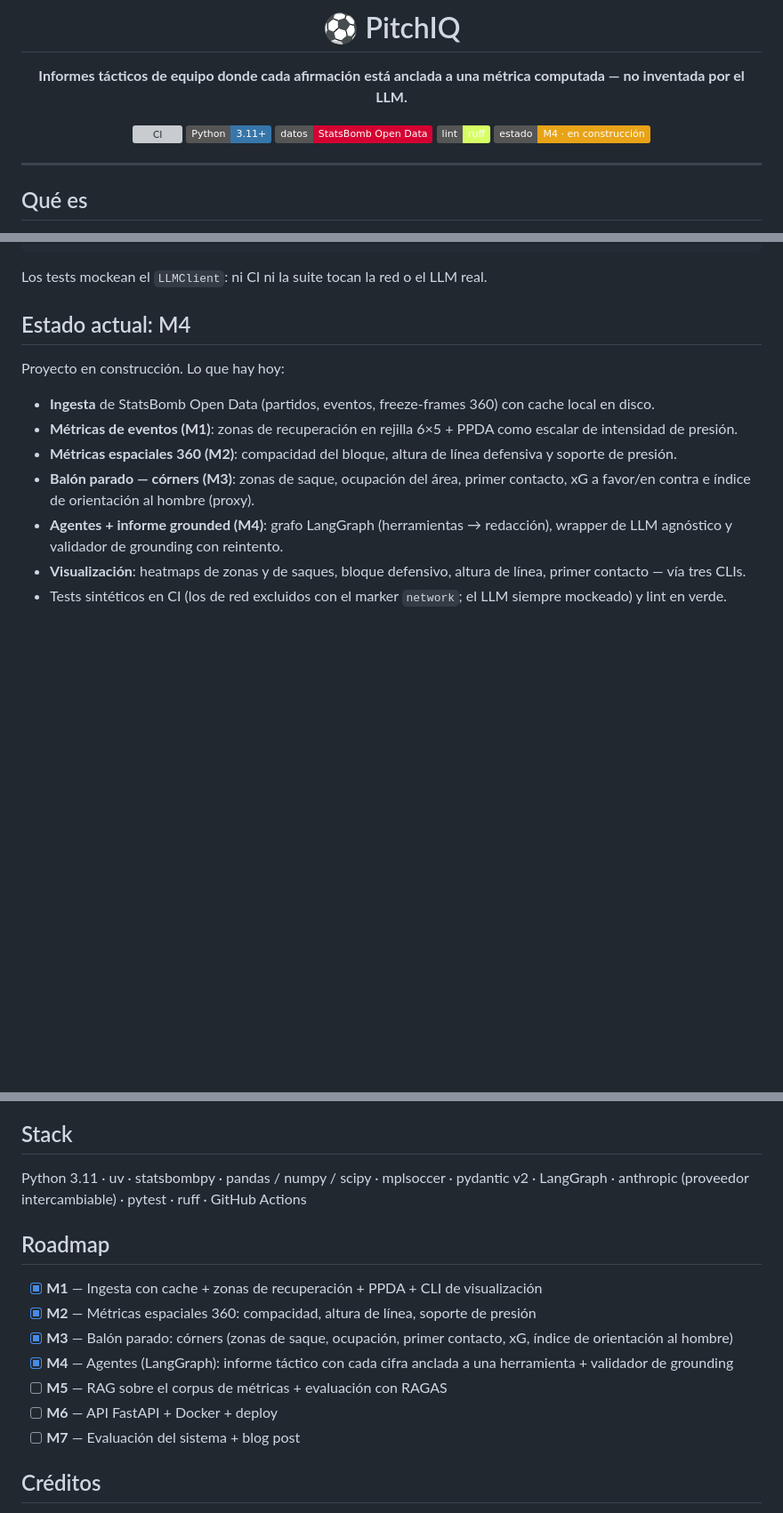
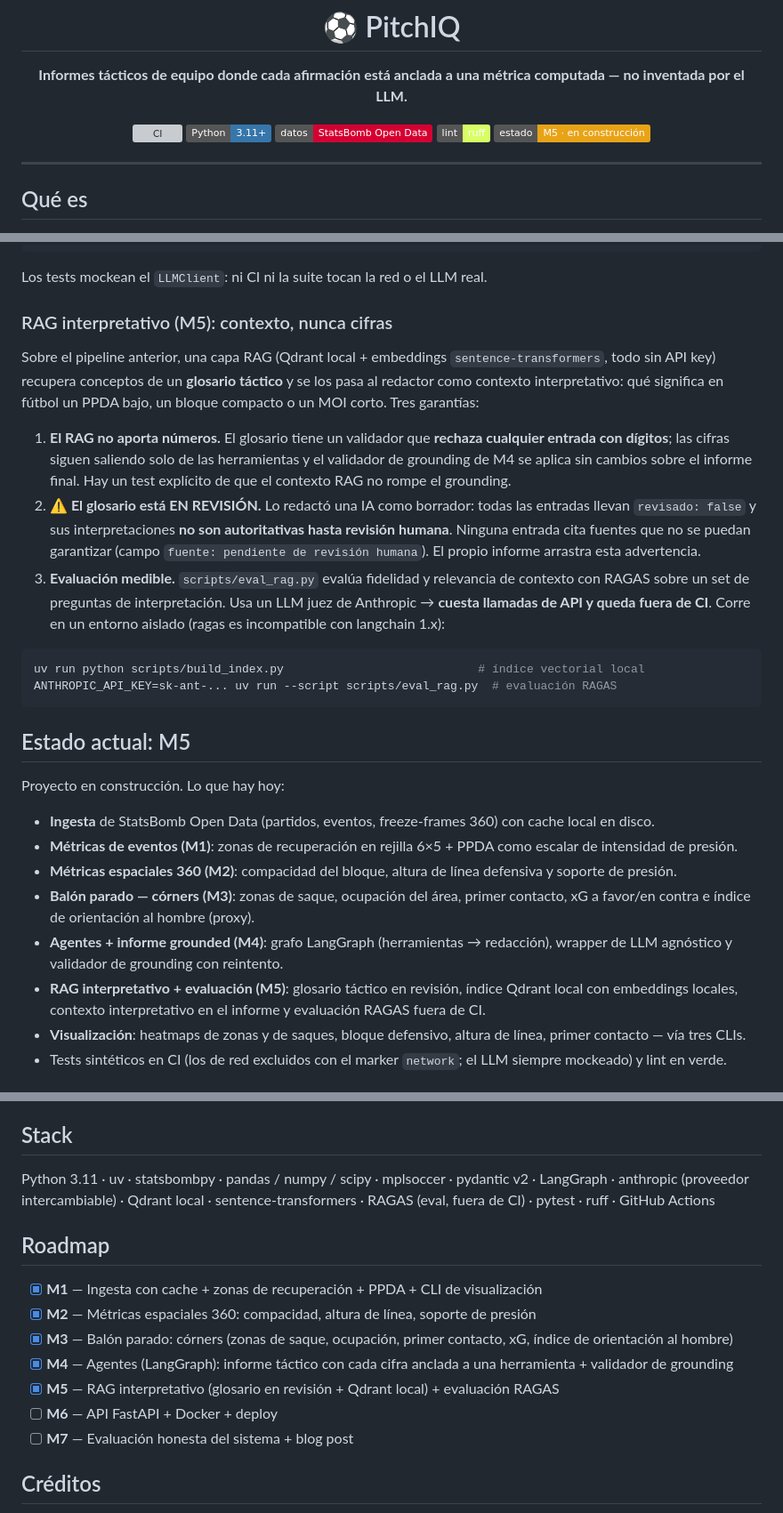
Before and after one commit to nicotimoneda/pitchiq, a Markdown page: README.md, 3 parts joined by grey strips. Shown at 89% size. Drawn GitHub-style; badges without logos; blank space fills up the shorter version; grey boxes are pictures that could not be loaded.

Commit message:
actualizar ci y readme con m5
Co-Authored-By: Claude Fable 5 <noreply@anthropic.com>

````diff
--- a/README.md
+++ b/README.md
@@ -8,7 +8,7 @@
 ![Python](https://img.shields.io/badge/Python-3.11%2B-3776AB?logo=python&logoColor=white)
 ![StatsBomb](https://img.shields.io/badge/datos-StatsBomb%20Open%20Data-D50032)
 ![Ruff](https://img.shields.io/badge/lint-ruff-D7FF64?logo=ruff&logoColor=black)
-![Estado](https://img.shields.io/badge/estado-M4%20·%20en%20construcción-E8A317)
+![Estado](https://img.shields.io/badge/estado-M5%20·%20en%20construcción-E8A317)
 
 </div>
 
@@ -43,7 +43,20 @@ python scripts/generate_report.py --team "Bayer Leverkusen"
 
 Los tests mockean el `LLMClient`: ni CI ni la suite tocan la red o el LLM real.
 
-## Estado actual: M4
+### RAG interpretativo (M5): contexto, nunca cifras
+
+Sobre el pipeline anterior, una capa RAG (Qdrant local + embeddings `sentence-transformers`, todo sin API key) recupera conceptos de un **glosario táctico** y se los pasa al redactor como contexto interpretativo: qué significa en fútbol un PPDA bajo, un bloque compacto o un MOI corto. Tres garantías:
+
+1. **El RAG no aporta números.** El glosario tiene un validador que **rechaza cualquier entrada con dígitos**; las cifras siguen saliendo solo de las herramientas y el validador de grounding de M4 se aplica sin cambios sobre el informe final. Hay un test explícito de que el contexto RAG no rompe el grounding.
+2. **⚠️ El glosario está EN REVISIÓN.** Lo redactó una IA como borrador: todas las entradas llevan `revisado: false` y sus interpretaciones **no son autoritativas hasta revisión humana**. Ninguna entrada cita fuentes que no se puedan garantizar (campo `fuente: pendiente de revisión humana`). El propio informe arrastra esta advertencia.
+3. **Evaluación medible.** `scripts/eval_rag.py` evalúa fidelidad y relevancia de contexto con RAGAS sobre un set de preguntas de interpretación. Usa un LLM juez de Anthropic → **cuesta llamadas de API y queda fuera de CI**. Corre en un entorno aislado (ragas es incompatible con langchain 1.x):
+
+```bash
+uv run python scripts/build_index.py                            # índice vectorial local
+ANTHROPIC_API_KEY=sk-ant-... uv run --script scripts/eval_rag.py  # evaluación RAGAS
+```
+
+## Estado actual: M5
 
 Proyecto en construcción. Lo que hay hoy:
 
@@ -52,6 +65,7 @@ Proyecto en construcción. Lo que hay hoy:
 - **Métricas espaciales 360 (M2)**: compacidad del bloque, altura de línea defensiva y soporte de presión.
 - **Balón parado — córners (M3)**: zonas de saque, ocupación del área, primer contacto, xG a favor/en contra e índice de orientación al hombre (proxy).
 - **Agentes + informe grounded (M4)**: grafo LangGraph (herramientas → redacción), wrapper de LLM agnóstico y validador de grounding con reintento.
+- **RAG interpretativo + evaluación (M5)**: glosario táctico en revisión, índice Qdrant local con embeddings locales, contexto interpretativo en el informe y evaluación RAGAS fuera de CI.
 - **Visualización**: heatmaps de zonas y de saques, bloque defensivo, altura de línea, primer contacto — vía tres CLIs.
 - Tests sintéticos en CI (los de red excluidos con el marker `network`; el LLM siempre mockeado) y lint en verde.
 
@@ -126,7 +140,7 @@ La primera ejecución descarga de StatsBomb; las siguientes leen del cache en `d
 
 ## Stack
 
-Python 3.11 · uv · statsbombpy · pandas / numpy / scipy · mplsoccer · pydantic v2 · LangGraph · anthropic (proveedor intercambiable) · pytest · ruff · GitHub Actions
+Python 3.11 · uv · statsbombpy · pandas / numpy / scipy · mplsoccer · pydantic v2 · LangGraph · anthropic (proveedor intercambiable) · Qdrant local · sentence-transformers · RAGAS (eval, fuera de CI) · pytest · ruff · GitHub Actions
 
 ## Roadmap
 
@@ -134,9 +148,9 @@ Python 3.11 · uv · statsbombpy · pandas / numpy / scipy · mplsoccer · pydan
 - [x] **M2** — Métricas espaciales 360: compacidad, altura de línea, soporte de presión
 - [x] **M3** — Balón parado: córners (zonas de saque, ocupación, primer contacto, xG, índice de orientación al hombre)
 - [x] **M4** — Agentes (LangGraph): informe táctico con cada cifra anclada a una herramienta + validador de grounding
-- [ ] **M5** — RAG sobre el corpus de métricas + evaluación con RAGAS
+- [x] **M5** — RAG interpretativo (glosario en revisión + Qdrant local) + evaluación RAGAS
 - [ ] **M6** — API FastAPI + Docker + deploy
-- [ ] **M7** — Evaluación del sistema + blog post
+- [ ] **M7** — Evaluación honesta del sistema + blog post
 
 ## Créditos
 
````
